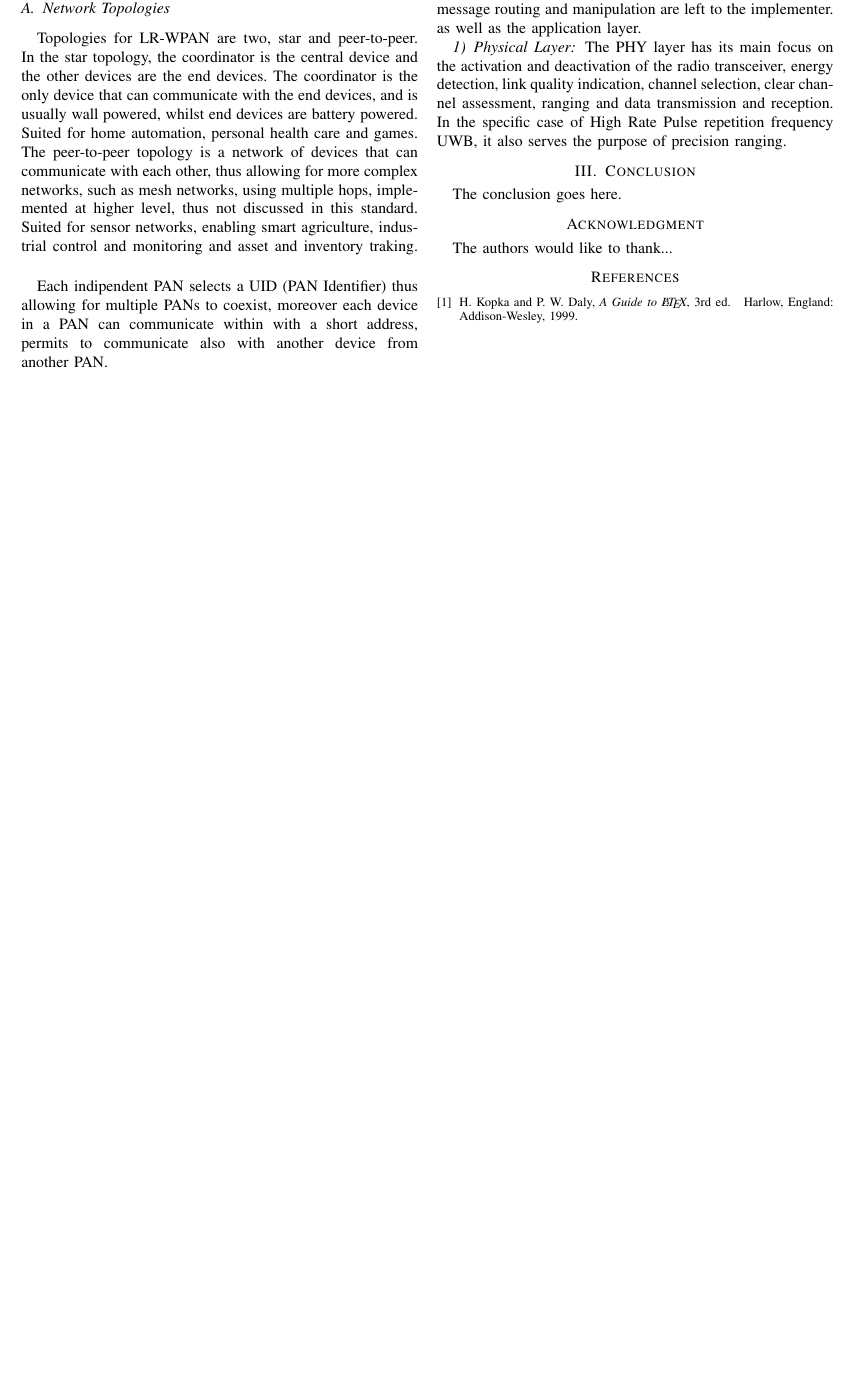
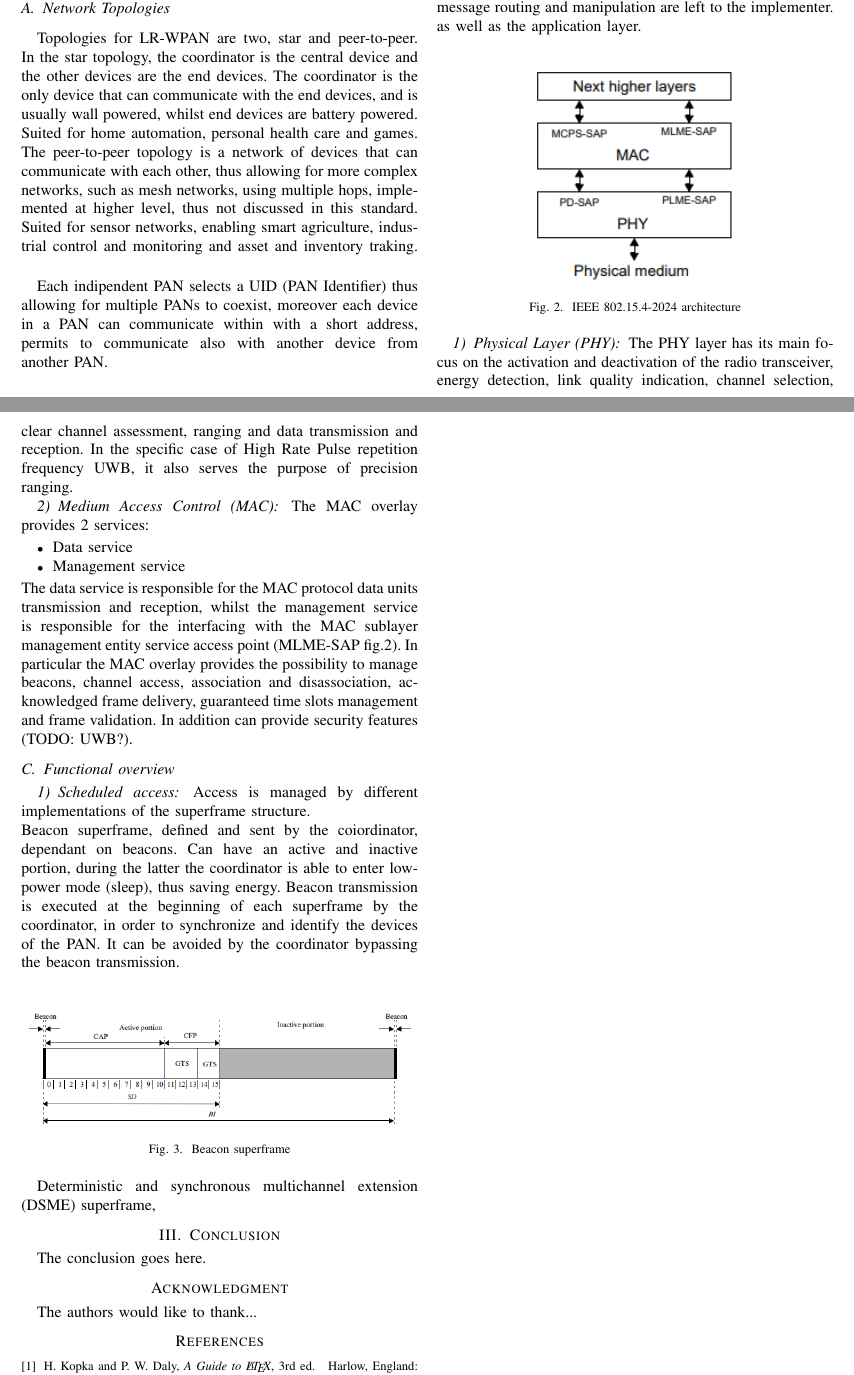
Before and after one commit to gdr00/802.15.4_2024-StandardRecap-HRP_UWB, a LaTeX paper (main.tex): part of the page before the commit and two parts of pages 1 and 2 of 2 after it, the two joined at a grey line, cut so that both start at the same text, the shorter picture padded with empty space. Compiled offline with pdfLaTeX.

Commit message:
update func overv

```diff
--- a/main.tex
+++ b/main.tex
@@ -452,15 +452,53 @@ The architecture is composed of three layers:
 
 Only PHY and MAC are defined in the standard, the higher layers, such as network,
 that involves its configuration, message routing and manipulation are left to the implementer.
-as well as the application layer.
+as well as the application layer.\\
 
-\subsubsection{Physical Layer}
+\begin{figure}[!h]
+  \centering
+  \includegraphics[width=.5\linewidth]{layers}
+  \caption{IEEE 802.15.4-2024 architecture}
+  \label{fig:layers}
+\end{figure}
+
+\subsubsection{Physical Layer (PHY)}
 The PHY layer has its main focus on the activation and deactivation of the radio transceiver,
 energy detection, link quality indication, channel selection, clear channel assessment,
 ranging and data transmission and reception.
 In the specific case of High Rate Pulse repetition frequency UWB, it also serves the purpose
 of precision ranging.
 
+\subsubsection{Medium Access Control (MAC)}
+The MAC overlay provides 2 services:
+\begin{itemize}
+    \item Data service
+    \item Management service
+\end{itemize}
+The data service is responsible for the MAC protocol data units transmission and reception,
+whilst the management service is responsible for the interfacing with the MAC sublayer
+management entity service access point (MLME-SAP fig.\ref{fig:layers}).
+In particular the MAC overlay provides the possibility to manage beacons, channel access,
+association and disassociation, acknowledged frame delivery, guaranteed time slots management
+and frame validation. In addition can provide security features (TODO: UWB?).
+
+\subsection{Functional overview}
+\subsubsection{Scheduled access}
+Access is managed by different implementations of the superframe structure.\\
+Beacon superframe, defined and sent by the coiordinator, dependant on beacons.
+Can have an active and inactive portion, during the latter the coordinator is able
+to enter low-power mode (sleep), thus saving energy.
+Beacon transmission is executed at the beginning of each superframe by the coordinator,
+in order to synchronize and identify the devices of the PAN. It can be avoided by the
+coordinator bypassing the beacon transmission.\\
+
+\begin{figure}[!h]
+    \centering
+    \includegraphics[width=1\linewidth]{superframe}
+    \caption{Beacon superframe}
+    \label{fig:superframe}
+\end{figure}
+
+Deterministic and synchronous multichannel extension (DSME) superframe,
 
 % An example of a floating figure using the graphicx package.
 % Note that \label must occur AFTER (or within) \caption.
```
Also changed, not shown: img/layers.png (added), img/superframe.png (added), main.pdf, main.tex (2 more changed lines).
